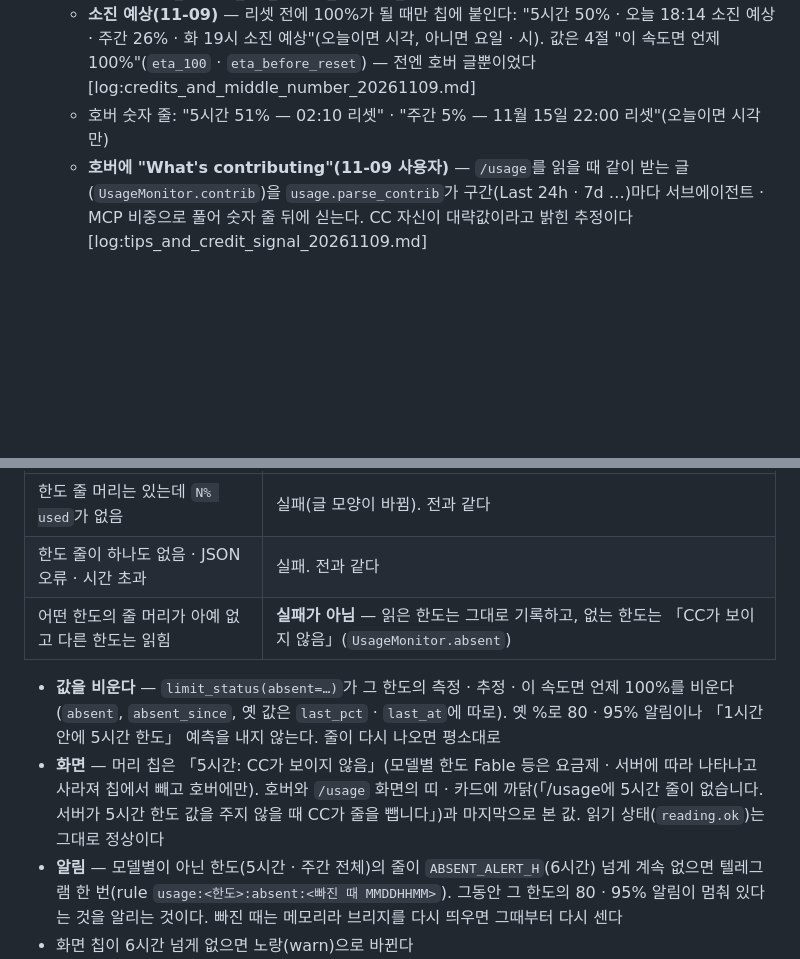
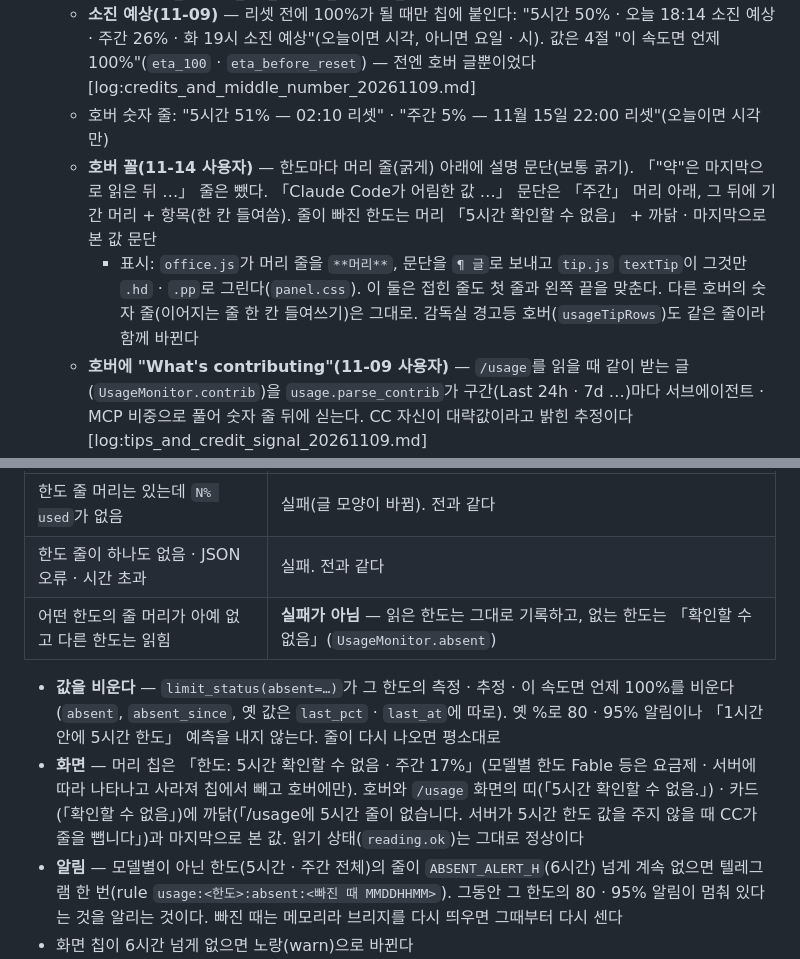
Before and after one commit to Gabriel-Joo/foreman, a Markdown page: docs/15_usage.md, 2 parts joined by grey strips. GitHub-like rendering; blank space fills up the shorter version.

```diff
--- a/docs/15_usage.md
+++ b/docs/15_usage.md
@@ -52,6 +52,8 @@
 - **머리 칩** — ~~"5h 42% · 주 ~91%"~~ → "한도: 5시간 약 42% · 주간 91%"(11-09 — "5h"를 몰랐고, 세션의 "쌓인 대화 N%"와 헷갈려 "한도"로 이름을 나눔 — `docs/style_guide.md` 「4-1. 화면 글」), 누르면 `/usage`. 추정과 측정이 0.5%p 넘게 다르면 "약" [log:cross_paste_20261109.md] [log:foreman-2_screen_ctx_switch_overlap_20261109.md]
   - **소진 예상(11-09)** — 리셋 전에 100%가 될 때만 칩에 붙인다: "5시간 50% · 오늘 18:14 소진 예상 · 주간 26% · 화 19시 소진 예상"(오늘이면 시각, 아니면 요일 · 시). 값은 4절 "이 속도면 언제 100%"(`eta_100` · `eta_before_reset`) — 전엔 호버 글뿐이었다 [log:credits_and_middle_number_20261109.md]
   - 호버 숫자 줄: "5시간 51% — 02:10 리셋" · "주간 5% — 11월 15일 22:00 리셋"(오늘이면 시각만)
+  - **호버 꼴(11-14 사용자)** — 한도마다 머리 줄(굵게) 아래에 설명 문단(보통 굵기). 「"약"은 마지막으로 읽은 뒤 …」 줄은 뺐다. 「Claude Code가 어림한 값 …」 문단은 「주간」 머리 아래, 그 뒤에 기간 머리 + 항목(한 칸 들여씀). 줄이 빠진 한도는 머리 「5시간 확인할 수 없음」 + 까닭 · 마지막으로 본 값 문단
+    - 표시: `office.js`가 머리 줄을 `**머리**`, 문단을 `¶ 글`로 보내고 `tip.js` `textTip`이 그것만 `.hd` · `.pp`로 그린다(`panel.css`). 이 둘은 접힌 줄도 첫 줄과 왼쪽 끝을 맞춘다. 다른 호버의 숫자 줄(이어지는 줄 한 칸 들여쓰기)은 그대로. 감독실 경고등 호버(`usageTipRows`)도 같은 줄이라 함께 바뀐다
   - **호버에 "What's contributing"(11-09 사용자)** — `/usage`를 읽을 때 같이 받는 글(`UsageMonitor.contrib`)을 `usage.parse_contrib`가 구간(Last 24h · 7d …)마다 서브에이전트 · MCP 비중으로 풀어 숫자 줄 뒤에 싣는다. CC 자신이 대략값이라고 밝힌 추정이다 [log:tips_and_credit_signal_20261109.md]
     - **11-14 사용자 — 읽으면 알게 다시 썼다**(전엔 "CC가 본 비중 — 대략 · 이 기기 세션만 · 비중끼리 겹침"이라 무엇의 몇 %인지 · 왜 합이 100%가 아닌지 알 수 없었다). 머리 한 줄: "Claude Code가 어림한 값이고 이 컴퓨터의 세션만 셉니다. 한 요청이 서브에이전트이면서 MCP 서버를 쓰는 것처럼 여러 갈래에 함께 들어가므로 합이 100%가 되지 않습니다". 이어 **기간마다 머리 한 줄 아래에 항목을 나란히**(11-14 사용자 — 같은 기간 머리를 두 번 쓰지 않는다. 「~에 …가 들어 있습니다」가 어색해 주어를 앞에 두고 「썼습니다」로 끝낸다): "지난 24시간 동안 쓴 양 가운데" / "  서브에이전트(general-purpose)가 약 21%를 썼습니다" / "지난 7일 동안 쓴 양 가운데" / "  서브에이전트(general-purpose)가 약 12%를 썼습니다" / "  MCP 서버(claude.ai Notion)가 약 1%를 썼습니다". 가운뎃점 없이
     - 들여쓰기: 항목 줄은 앞에 빈칸 둘을 달아 보내고, `tip.js`의 `textTip`이 그런 숫자 줄에 `.sub`를 붙여 한 칸 더 들여 쓴다(`panel.css` `.tip-n > div.sub`). 기호는 쓰지 않는다. 감독실 경고등 호버(`usageTipRows`)도 같은 줄이라 함께 바뀐다
@@ -71,10 +73,10 @@ CC가 /usage 글에서 어떤 한도 줄을 **빼는** 일이 있다. 11-14 14:2
 |---|---|
 | 한도 줄 머리는 있는데 `N% used`가 없음 | 실패(글 모양이 바뀜). 전과 같다 |
 | 한도 줄이 하나도 없음 · JSON 오류 · 시간 초과 | 실패. 전과 같다 |
-| 어떤 한도의 줄 머리가 아예 없고 다른 한도는 읽힘 | **실패가 아님** — 읽은 한도는 그대로 기록하고, 없는 한도는 「CC가 보이지 않음」(`UsageMonitor.absent`) |
+| 어떤 한도의 줄 머리가 아예 없고 다른 한도는 읽힘 | **실패가 아님** — 읽은 한도는 그대로 기록하고, 없는 한도는 「확인할 수 없음」(`UsageMonitor.absent`) |
 
 - **값을 비운다** — `limit_status(absent=…)`가 그 한도의 측정 · 추정 · 이 속도면 언제 100%를 비운다(`absent`, `absent_since`, 옛 값은 `last_pct` · `last_at`에 따로). 옛 %로 80 · 95% 알림이나 「1시간 안에 5시간 한도」 예측을 내지 않는다. 줄이 다시 나오면 평소대로
-- **화면** — 머리 칩은 「5시간: CC가 보이지 않음」(모델별 한도 Fable 등은 요금제 · 서버에 따라 나타나고 사라져 칩에서 빼고 호버에만). 호버와 `/usage` 화면의 띠 · 카드에 까닭(「/usage에 5시간 줄이 없습니다. 서버가 5시간 한도 값을 주지 않을 때 CC가 줄을 뺍니다」)과 마지막으로 본 값. 읽기 상태(`reading.ok`)는 그대로 정상이다
+- **화면** — 머리 칩은 「한도: 5시간 확인할 수 없음 · 주간 17%」(모델별 한도 Fable 등은 요금제 · 서버에 따라 나타나고 사라져 칩에서 빼고 호버에만). 호버와 `/usage` 화면의 띠(「5시간 확인할 수 없음.」) · 카드(「확인할 수 없음」)에 까닭(「/usage에 5시간 줄이 없습니다. 서버가 5시간 한도 값을 주지 않을 때 CC가 줄을 뺍니다」)과 마지막으로 본 값. 읽기 상태(`reading.ok`)는 그대로 정상이다
 - **알림** — 모델별이 아닌 한도(5시간 · 주간 전체)의 줄이 `ABSENT_ALERT_H`(6시간) 넘게 계속 없으면 텔레그램 한 번(rule `usage:<한도>:absent:<빠진 때 MMDDHHMM>`). 그동안 그 한도의 80 · 95% 알림이 멈춰 있다는 것을 알리는 것이다. 빠진 때는 메모리라 브리지를 다시 띄우면 그때부터 다시 센다
 - 화면 칩이 6시간 넘게 없으면 노랑(warn)으로 바뀐다
 
```
Also changed, not shown: docs/10_office_design.md (+1 -1 lines), log/sesstab_text_trim_20261114.md (added, +15 -0 lines), log/usage_chip_tip_text_20261114.md (added, +24 -0 lines), log/img/sesstab_after_20261114.png (added), log/img/sesstab_before_20261114.png (added), log/img/usage_tip_after_20261114.png (added), log/img/usage_tip_after_with5h_20261114.png (added), log/img/usage_tip_before_20261114.png (added), 6 other files.
